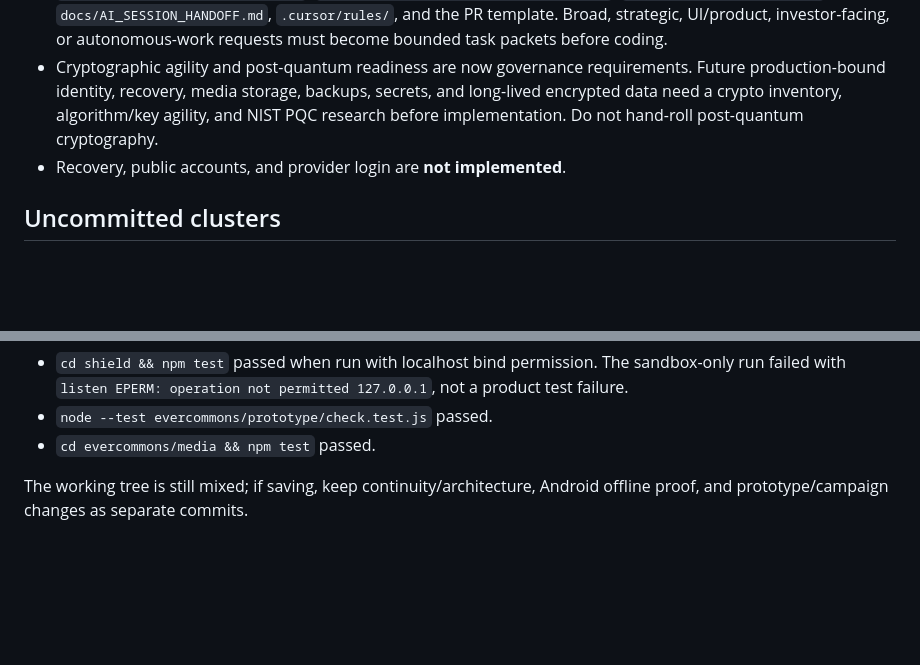
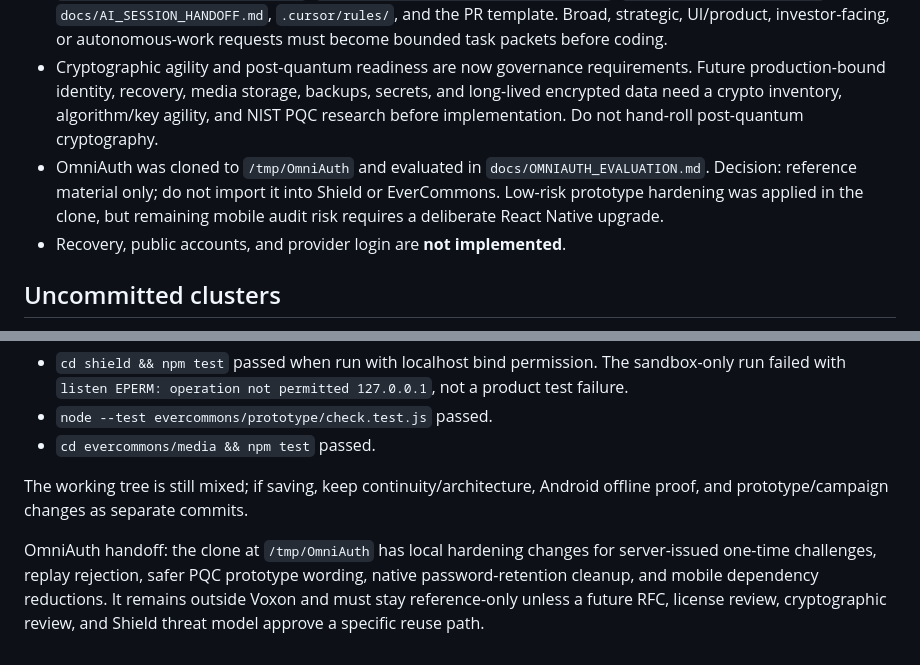
Before and after one commit to VoxonLabs/evercommons, a Markdown page: docs/CURRENT_STATE.md, 2 parts joined by grey strips. Drawn GitHub-style; blank space fills up the shorter version.

Commit message:
Record OmniAuth evaluation

```diff
--- a/docs/CURRENT_STATE.md
+++ b/docs/CURRENT_STATE.md
@@ -21,6 +21,7 @@ Roadmap: `docs/PHASED_BUILD_PLAN.md`. If this file and the roadmap disagree abou
 - First automated watcher: `.github/workflows/proof-checks.yml`.
 - Autonomous execution rules now live in `docs/AUTONOMOUS_EXECUTION_RULES.md` and are wired into `AGENTS.md`, `docs/ARCHITECTURE_GOVERNANCE.md`, `docs/ENGINEERING_SECURITY_BASELINE.md`, `docs/PHASED_BUILD_PLAN.md`, `docs/AI_SESSION_HANDOFF.md`, `.cursor/rules/`, and the PR template. Broad, strategic, UI/product, investor-facing, or autonomous-work requests must become bounded task packets before coding.
 - Cryptographic agility and post-quantum readiness are now governance requirements. Future production-bound identity, recovery, media storage, backups, secrets, and long-lived encrypted data need a crypto inventory, algorithm/key agility, and NIST PQC research before implementation. Do not hand-roll post-quantum cryptography.
+- OmniAuth was cloned to `/tmp/OmniAuth` and evaluated in `docs/OMNIAUTH_EVALUATION.md`. Decision: reference material only; do not import it into Shield or EverCommons. Low-risk prototype hardening was applied in the clone, but remaining mobile audit risk requires a deliberate React Native upgrade.
 - Recovery, public accounts, and provider login are **not implemented**.
 
 ## Uncommitted clusters
@@ -78,3 +79,5 @@ Verified this session:
 - `cd evercommons/media && npm test` passed.
 
 The working tree is still mixed; if saving, keep continuity/architecture, Android offline proof, and prototype/campaign changes as separate commits.
+
+OmniAuth handoff: the clone at `/tmp/OmniAuth` has local hardening changes for server-issued one-time challenges, replay rejection, safer PQC prototype wording, native password-retention cleanup, and mobile dependency reductions. It remains outside Voxon and must stay reference-only unless a future RFC, license review, cryptographic review, and Shield threat model approve a specific reuse path.
```
Also changed, not shown: docs/OMNIAUTH_EVALUATION.md (added, +50 -0 lines).
